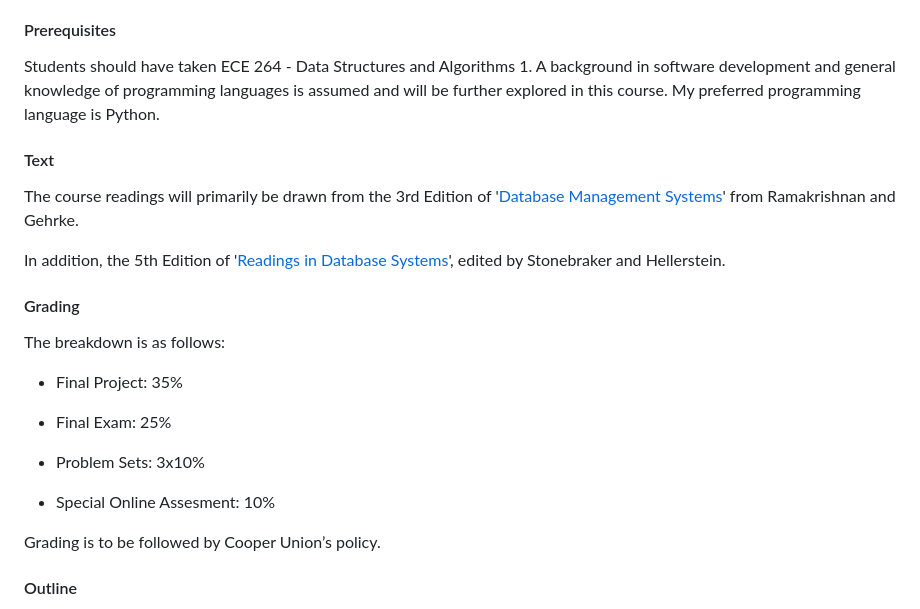
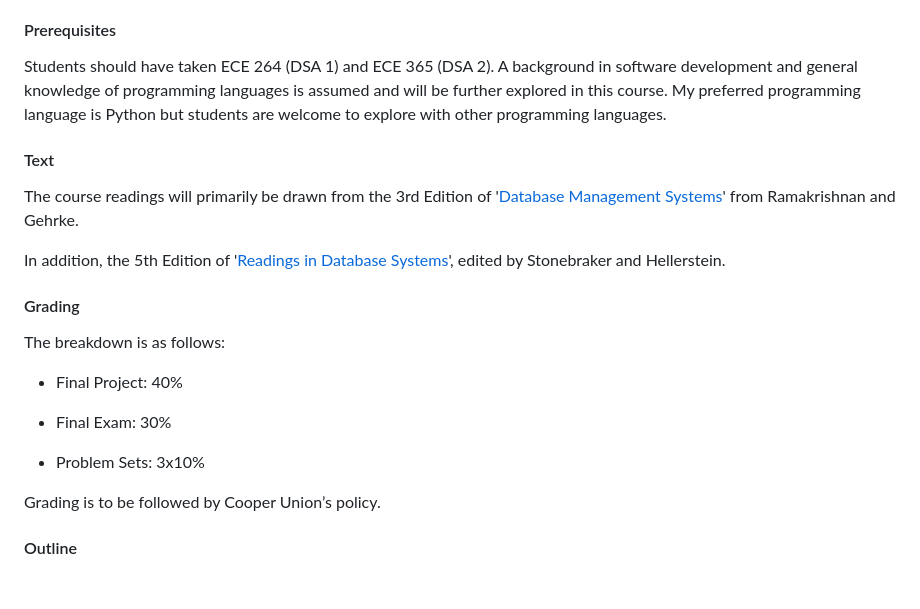
Before and after one commit to eugsokolov/ece464-databases, a Markdown page: syllabus.md, the part around the change. Rendered like a GitHub page; blank space fills up the shorter version.

```diff
--- a/syllabus.md
+++ b/syllabus.md
@@ -15,7 +15,7 @@ I will not hold official office hours but I will be available for extra question
 
 #### Prerequisites
 
-Students should have taken ECE 264 - Data Structures and Algorithms 1. A background in software development and general knowledge of programming languages is assumed and will be further explored in this course. My preferred programming language is Python.
+Students should have taken ECE 264 (DSA 1) and ECE 365 (DSA 2). A background in software development and general knowledge of programming languages is assumed and will be further explored in this course. My preferred programming language is Python but students are welcome to explore with other programming languages.
 
 #### Text
 
@@ -27,13 +27,11 @@ In addition, the 5th Edition of '[Readings in Database Systems](http://www.redbo
 
 The breakdown is as follows:
 
-- Final Project: 35%
+- Final Project: 40%
 
-- Final Exam: 25%
+- Final Exam: 30%
 
 - Problem Sets: 3x10%
-
-- Special Online Assesment: 10%
 
 Grading is to be followed by Cooper Union’s policy.
 
```
